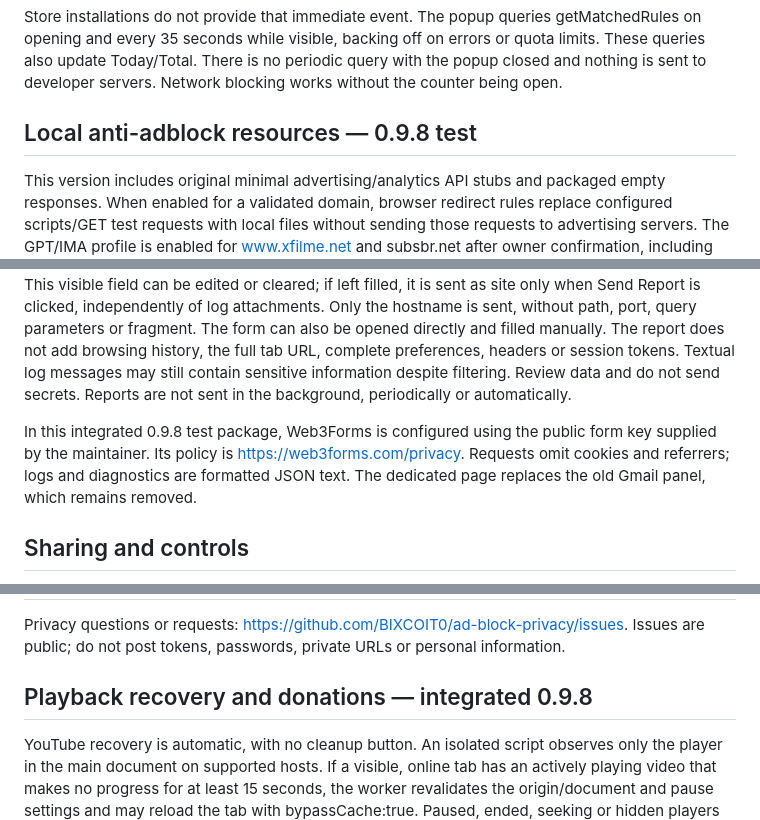
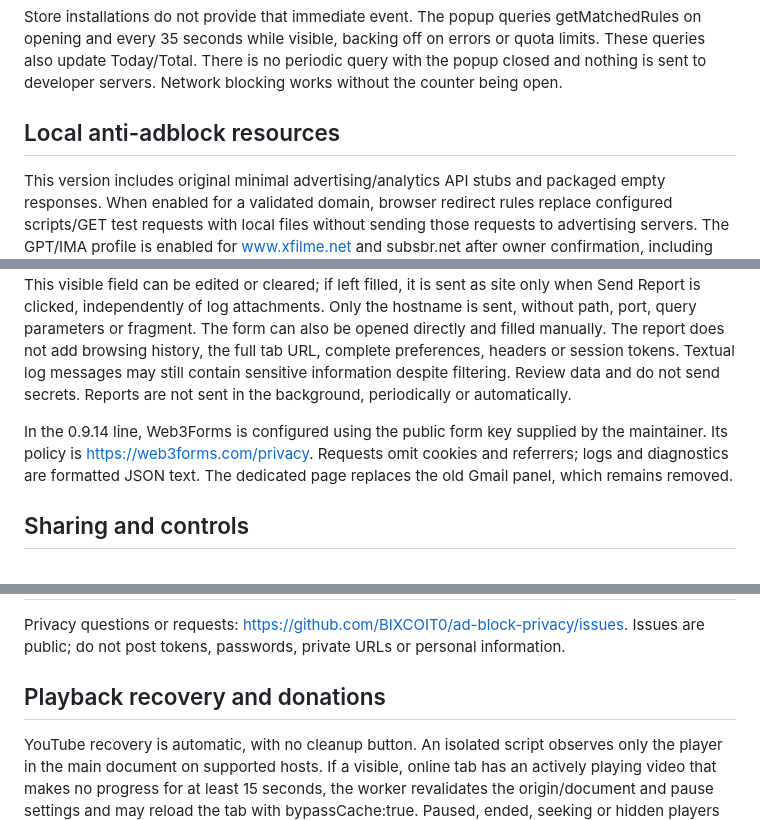
Before and after one commit to BIXCOIT0/ad-block-privacy, a Markdown page: PRIVACY.en.md, 3 parts joined by grey strips. Rendered like a GitHub page.

Commit message:
Distingue política da linha publicada e mudanças da candidata

```diff
--- a/PRIVACY.en.md
+++ b/PRIVACY.en.md
@@ -60,7 +62,7 @@ Pausing changes network rules immediately and removes registrations for future n
 
 Store installations do not provide that immediate event. The popup queries getMatchedRules on opening and every 35 seconds while visible, backing off on errors or quota limits. These queries also update Today/Total. There is no periodic query with the popup closed and nothing is sent to developer servers. Network blocking works without the counter being open.
 
-## Local anti-adblock resources — 0.9.8 test
+## Local anti-adblock resources
 
 This version includes original minimal advertising/analytics API stubs and packaged empty responses. When enabled for a validated domain, browser redirect rules replace configured scripts/GET test requests with local files without sending those requests to advertising servers. The GPT/IMA profile is enabled for www.xfilme.net and subsbr.net after owner confirmation, including five control sites without problems. On www.baixetorrentshd.org, a profile replaces the configured adsbygoogle script/probes and keeps only specific baits off screen with minimum dimensions and opacity 1; real ads outside those selectors are not revealed. The owner confirmed that the warning was resolved and navigation worked. Redirects are restricted to configured resources and domains; this does not represent general website coverage. Unmatched requests remain subject to other rules and normal browser behavior.
 
@@ -88,7 +90,7 @@ Report a Problem is a dedicated page. Attach diagnostic data automatically is un
 
 This package is configured to send HTTPS POST to Web3Forms for delivery to the developer. This service receives typed text, selected attachments and normal connection data such as IP; its policies and configured retention apply. Free text can contain information the user chooses to write. When the form is opened from the popup, the source tab’s hostname is prefilled in Problem website. This visible field can be edited or cleared; if left filled, it is sent as site only when Send Report is clicked, independently of log attachments. Only the hostname is sent, without path, port, query parameters or fragment. The form can also be opened directly and filled manually. The report does not add browsing history, the full tab URL, complete preferences, headers or session tokens. Textual log messages may still contain sensitive information despite filtering. Review data and do not send secrets. Reports are not sent in the background, periodically or automatically.
 
-In this integrated 0.9.8 test package, Web3Forms is configured using the public form key supplied by the maintainer. Its policy is https://web3forms.com/privacy. Requests omit cookies and referrers; logs and diagnostics are formatted JSON text. The dedicated page replaces the old Gmail panel, which remains removed.
+In the 0.9.14 line, Web3Forms is configured using the public form key supplied by the maintainer. Its policy is https://web3forms.com/privacy. Requests omit cookies and referrers; logs and diagnostics are formatted JSON text. The dedicated page replaces the old Gmail panel, which remains removed.
 
 ## Sharing and controls
 
@@ -102,7 +104,7 @@ Updates installed through the store are distributed by Microsoft Edge Add-ons an
 
 Privacy questions or requests: https://github.com/BIXCOIT0/ad-block-privacy/issues. Issues are public; do not post tokens, passwords, private URLs or personal information.
 
-## Playback recovery and donations — integrated 0.9.8
+## Playback recovery and donations
 
 YouTube recovery is automatic, with no cleanup button. An isolated script observes only the player in the main document on supported hosts. If a visible, online tab has an actively playing video that makes no progress for at least 15 seconds, the worker revalidates the origin/document and pause settings and may reload the tab with bypassCache:true. Paused, ended, seeking or hidden players are excluded. chrome.storage.session.youtubeRecoveryAttempts holds up to 128 tab IDs and attempt timestamps, with no URLs or account data, for a ten-minute interval. Expired entries are pruned on the next use; closing a tab removes its entry. This limits reloads across worker restarts. Failure to persist this guard prevents reloading. The feature does not clear site data, cookies, saved passwords or browser caches, switch accounts or unregister service workers. HTTP cache is bypassed for that reload; server and service worker responses may still depend on account state. The monitor does not send reports or data to third parties.
 
```
Also changed, not shown: other parts of PRIVACY.en.md (+15 -3 lines).
